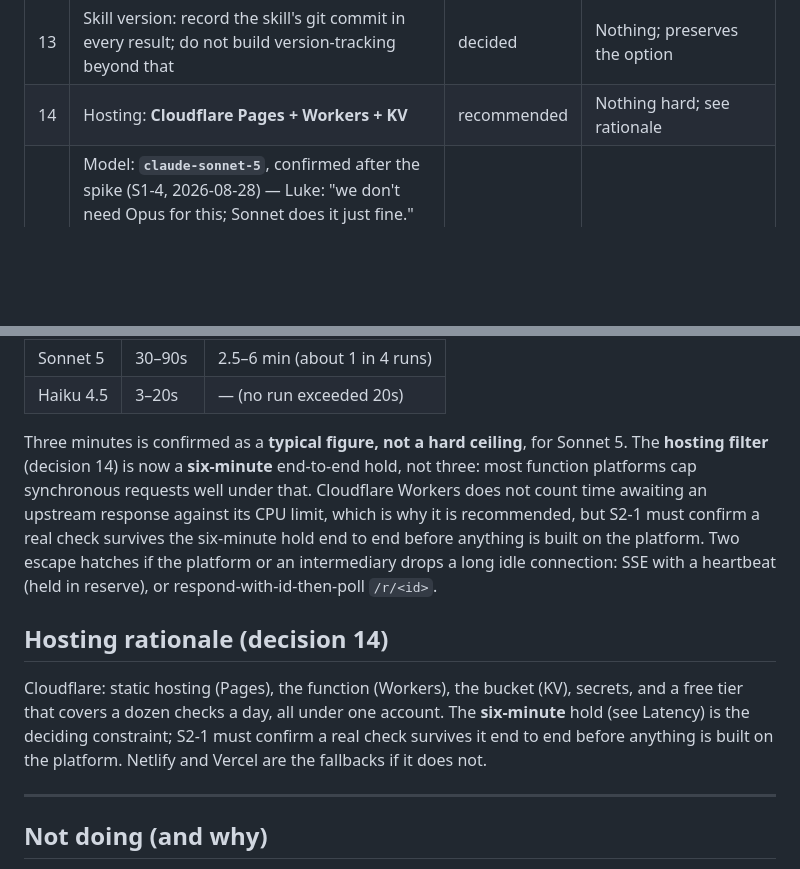
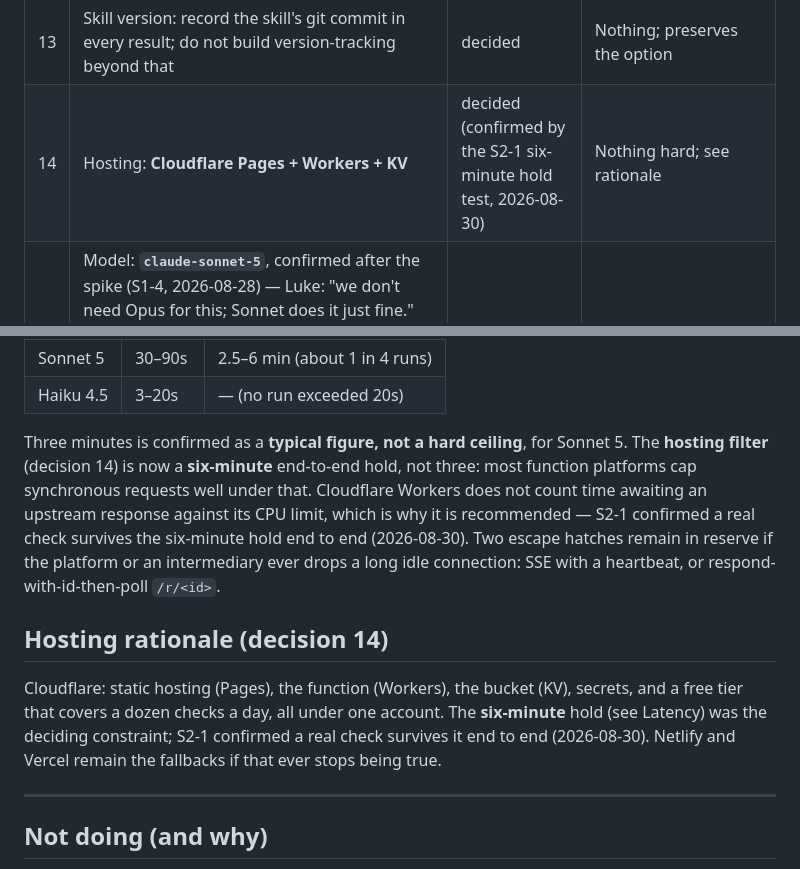
Before and after one commit to cellear/factcheck-site, a Markdown page: AMS/DOC/architecture.md, 2 parts joined by grey strips. Rendered like a GitHub page; blank space fills up the shorter version.

```diff
--- a/AMS/DOC/architecture.md
+++ b/AMS/DOC/architecture.md
@@ -43,7 +43,7 @@ audience and the "site runs the check" decision. One serverless function is the
 | 11 | A wrong result is what the method produced that day; no retraction, editing, or supersession | decided | Moderation tooling; result versioning |
 | 12 | No privacy assumed; the page tells users not to paste anything they want kept quiet | decided | Retention/deletion machinery |
 | 13 | Skill version: record the skill's git commit in every result; do not build version-tracking beyond that | decided | Nothing; preserves the option |
-| 14 | Hosting: **Cloudflare Pages + Workers + KV** | recommended | Nothing hard; see rationale |
+| 14 | Hosting: **Cloudflare Pages + Workers + KV** | decided (confirmed by the S2-1 six-minute hold test, 2026-08-30) | Nothing hard; see rationale |
 | 15 | Model: **`claude-sonnet-5`**, confirmed after the spike (S1-4, 2026-08-28) — Luke: "we don't need Opus for this; Sonnet does it just fine." One API call per check, `web_search_20260209` as the tool (Haiku 4.5 would need the older `web_search_20250305` variant — moot, not selected). The spike found the two models at parity on settled and news claims, but Haiku certified false specifics as true on the one contested claim tested — the product's core case | decided | Haiku 4.5 as the shipped model |
 | 16 | Shutdown is a silent refusal with a plain "monthly budget reached" message; no notification to Luke in v1 | decided | — |
 | 17 | Result rendering: **verbatim markdown**, assembled from content blocks — join text blocks with no separator, turn `citations` into a Sources list, start at the first `# Fact-Check Report` line — decided with Luke, 2026-08-28 (S1-5) | decided | Structured/parsed rendering; a template keyed to specific headings |
@@ -171,17 +189,17 @@ place the "as close to nothing" principle yields to correctness.
 Three minutes is confirmed as a **typical figure, not a hard ceiling**, for Sonnet 5. The
 **hosting filter** (decision 14) is now a **six-minute** end-to-end hold, not three: most
 function platforms cap synchronous requests well under that. Cloudflare Workers does not count
-time awaiting an upstream response against its CPU limit, which is why it is recommended, but
-S2-1 must confirm a real check survives the six-minute hold end to end before anything is built
-on the platform. Two escape hatches if the platform or an intermediary drops a long idle
-connection: SSE with a heartbeat (held in reserve), or respond-with-id-then-poll `/r/<id>`.
+time awaiting an upstream response against its CPU limit, which is why it is recommended — S2-1
+confirmed a real check survives the six-minute hold end to end (2026-08-30). Two escape hatches
+remain in reserve if the platform or an intermediary ever drops a long idle connection: SSE with
+a heartbeat, or respond-with-id-then-poll `/r/<id>`.
 
 ## Hosting rationale (decision 14)
 
 Cloudflare: static hosting (Pages), the function (Workers), the bucket (KV), secrets, and a
 free tier that covers a dozen checks a day, all under one account. The **six-minute** hold (see
-Latency) is the deciding constraint; S2-1 must confirm a real check survives it end to end
-before anything is built on the platform. Netlify and Vercel are the fallbacks if it does not.
+Latency) was the deciding constraint; S2-1 confirmed a real check survives it end to end
+(2026-08-30). Netlify and Vercel remain the fallbacks if that ever stops being true.
 
 ---
 
```
Also changed, not shown: other parts of AMS/DOC/architecture.md (+26 -7 lines), AMS/DOC/working-agreements.md (+18 -5 lines), AMS/LEARNINGS/sprint-2.md (added, +30 -0 lines).
